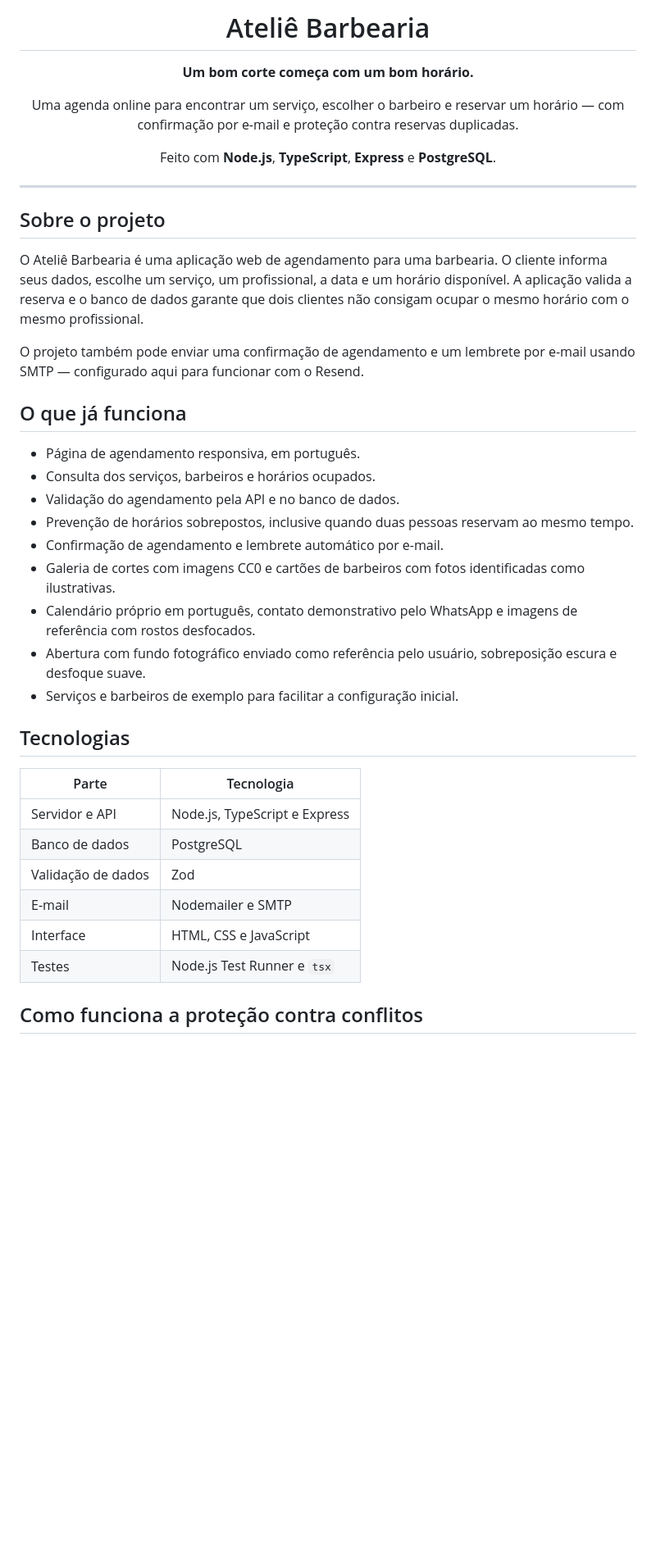
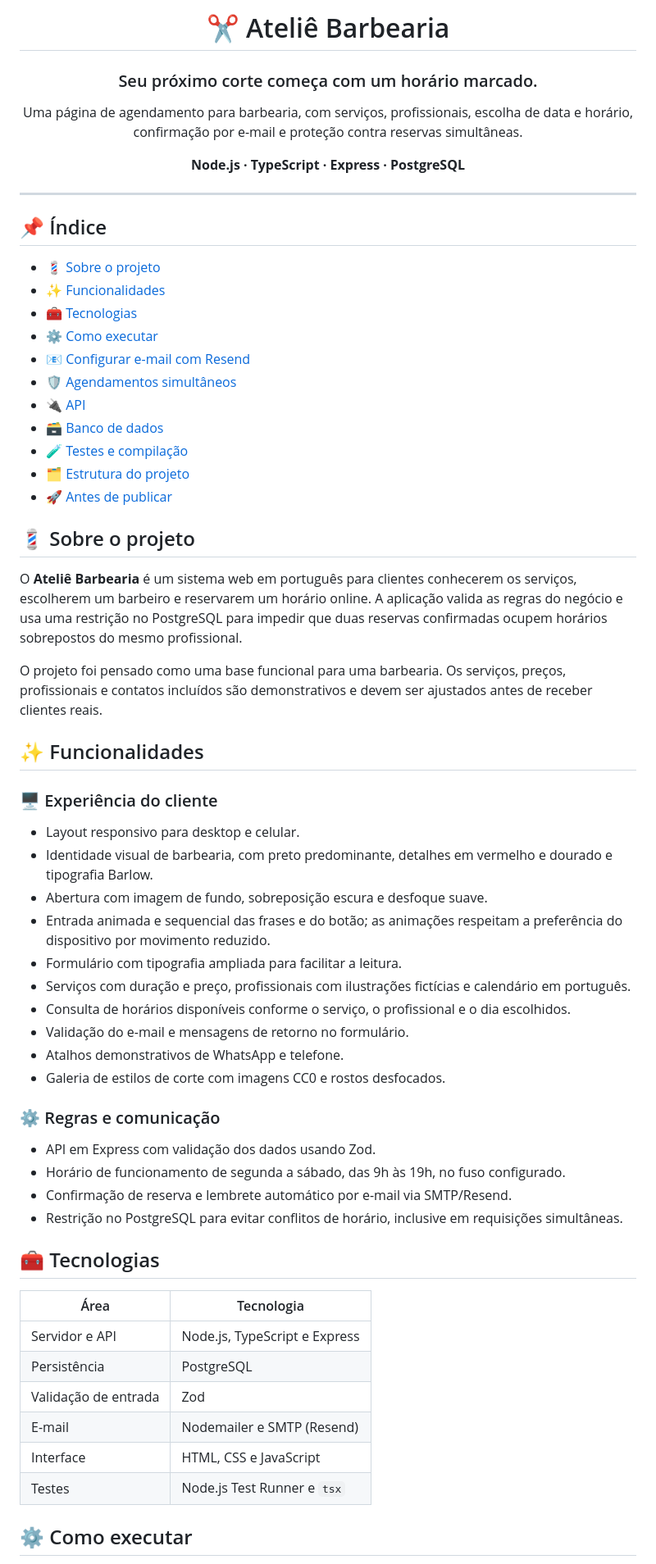
Before and after one commit to iandreluixz/agenda_barbearia, a Markdown page: README.md, the part around one of its changes. Shown at 82% size. GitHub-like rendering; blank space fills up the shorter version.

Commit message:
docs: atualiza README do perfil

```diff
--- a/README.md
+++ b/README.md
@@ -1,45 +1,69 @@
 <div align="center">
 
-# Ateliê Barbearia
+# ✂️ Ateliê Barbearia
 
-**Um bom corte começa com um bom horário.**
+### Seu próximo corte começa com um horário marcado.
 
-Uma agenda online para encontrar um serviço, escolher o barbeiro e reservar um horário — com confirmação por e-mail e proteção contra reservas duplicadas.
+Uma página de agendamento para barbearia, com serviços, profissionais, escolha de data e horário, confirmação por e-mail e proteção contra reservas simultâneas.
 
-Feito com **Node.js**, **TypeScript**, **Express** e **PostgreSQL**.
+**Node.js · TypeScript · Express · PostgreSQL**
 
 </div>
 
 ---
 
-## Sobre o projeto
+## 📌 Índice
 
-O Ateliê Barbearia é uma aplicação web de agendamento para uma barbearia. O cliente informa seus dados, escolhe um serviço, um profissional, a data e um horário disponível. A aplicação valida a reserva e o banco de dados garante que dois clientes não consigam ocupar o mesmo horário com o mesmo profissional.
+- [💈 Sobre o projeto](#-sobre-o-projeto)
+- [✨ Funcionalidades](#-funcionalidades)
+- [🧰 Tecnologias](#-tecnologias)
+- [⚙️ Como executar](#️-como-executar)
+- [📧 Configurar e-mail com Resend](#-configurar-e-mail-com-resend)
+- [🛡️ Agendamentos simultâneos](#️-agendamentos-simultâneos)
+- [🔌 API](#-api)
+- [🗃️ Banco de dados](#️-banco-de-dados)
+- [🧪 Testes e compilação](#-testes-e-compilação)
+- [🗂️ Estrutura do projeto](#️-estrutura-do-projeto)
+- [🚀 Antes de publicar](#-antes-de-publicar)
 
-O projeto também pode enviar uma confirmação de agendamento e um lembrete por e-mail usando SMTP — configurado aqui para funcionar com o Resend.
+## 💈 Sobre o projeto
 
-## O que já funciona
+O **Ateliê Barbearia** é um sistema web em português para clientes conhecerem os serviços, escolherem um barbeiro e reservarem um horário online. A aplicação valida as regras do negócio e usa uma restrição no PostgreSQL para impedir que duas reservas confirmadas ocupem horários sobrepostos do mesmo profissional.
 
-- Página de agendamento responsiva, em português.
-- Consulta dos serviços, barbeiros e horários ocupados.
-- Validação do agendamento pela API e no banco de dados.
-- Prevenção de horários sobrepostos, inclusive quando duas pessoas reservam ao mesmo tempo.
-- Confirmação de agendamento e lembrete automático por e-mail.
-- Galeria de cortes com imagens CC0 e cartões de barbeiros com fotos identificadas como ilustrativas.
-- Calendário próprio em português, contato demonstrativo pelo WhatsApp e imagens de referência com rostos desfocados.
-- Abertura com fundo fotográfico enviado como referência pelo usuário, sobreposição escura e desfoque suave.
-- Serviços e barbeiros de exemplo para facilitar a configuração inicial.
+O projeto foi pensado como uma base funcional para uma barbearia. Os serviços, preços, profissionais e contatos incluídos são demonstrativos e devem ser ajustados antes de receber clientes reais.
 
-## Tecnologias
+## ✨ Funcionalidades
 
-| Parte | Tecnologia |
+### 🖥️ Experiência do cliente
+
+- Layout responsivo para desktop e celular.
+- Identidade visual de barbearia, com preto predominante, detalhes em vermelho e dourado e tipografia Barlow.
+- Abertura com imagem de fundo, sobreposição escura e desfoque suave.
+- Entrada animada e sequencial das frases e do botão; as animações respeitam a preferência do dispositivo por movimento reduzido.
+- Formulário com tipografia ampliada para facilitar a leitura.
+- Serviços com duração e preço, profissionais com ilustrações fictícias e calendário em português.
+- Consulta de horários disponíveis conforme o serviço, o profissional e o dia escolhidos.
+- Validação do e-mail e mensagens de retorno no formulário.
+- Atalhos demonstrativos de WhatsApp e telefone.
+- Galeria de estilos de corte com imagens CC0 e rostos desfocados.
+
+### ⚙️ Regras e comunicação
+
+- API em Express com validação dos dados usando Zod.
+- Horário de funcionamento de segunda a sábado, das 9h às 19h, no fuso configurado.
+- Confirmação de reserva e lembrete automático por e-mail via SMTP/Resend.
+- Restrição no PostgreSQL para evitar conflitos de horário, inclusive em requisições simultâneas.
+
+## 🧰 Tecnologias
+
+| Área | Tecnologia |
 | --- | --- |
 | Servidor e API | Node.js, TypeScript e Express |
-| Banco de dados | PostgreSQL |
-| Validação de dados | Zod |
-| E-mail | Nodemailer e SMTP |
+| Persistência | PostgreSQL |
+| Validação de entrada | Zod |
+| E-mail | Nodemailer e SMTP (Resend) |
 | Interface | HTML, CSS e JavaScript |
 | Testes | Node.js Test Runner e `tsx` |
 
-## Como funciona a proteção contra conflitos
+## ⚙️ Como executar
 
```
Also changed, not shown: other parts of README.md (+79 -94 lines).
